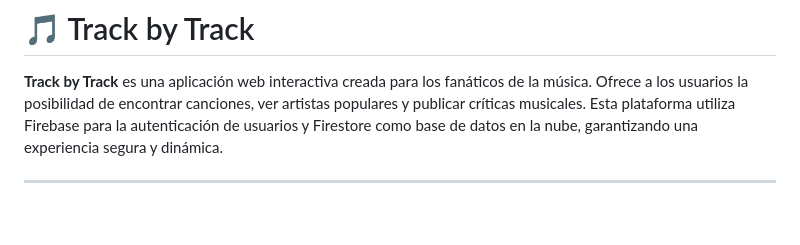
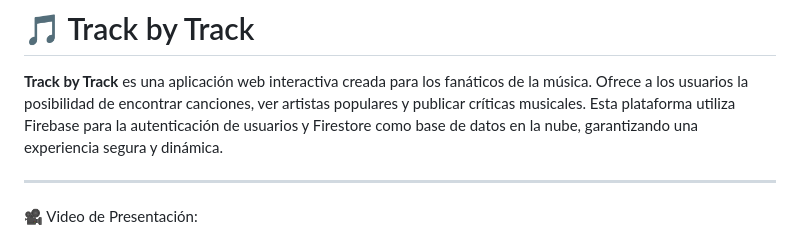
Before and after one commit to adrianx-code/web-musical-rese-as, a Markdown page: ReadME.md, the part around one of its changes. Drawn GitHub-style; blank space fills up the shorter version.

```diff
--- a/ReadME.md
+++ b/ReadME.md
@@ -3,4 +3,5 @@
 **Track by Track** es una aplicación web  interactiva creada para los fanáticos de la música. Ofrece a los usuarios la posibilidad de encontrar canciones, ver artistas populares y publicar críticas musicales. Esta plataforma utiliza Firebase para la autenticación de usuarios y Firestore como base de datos en la nube, garantizando una experiencia segura y dinámica.
 
 ---
+🎥 Video de Presentación:
 
```
Also changed, not shown: other parts of ReadME.md (+2 -2 lines).
